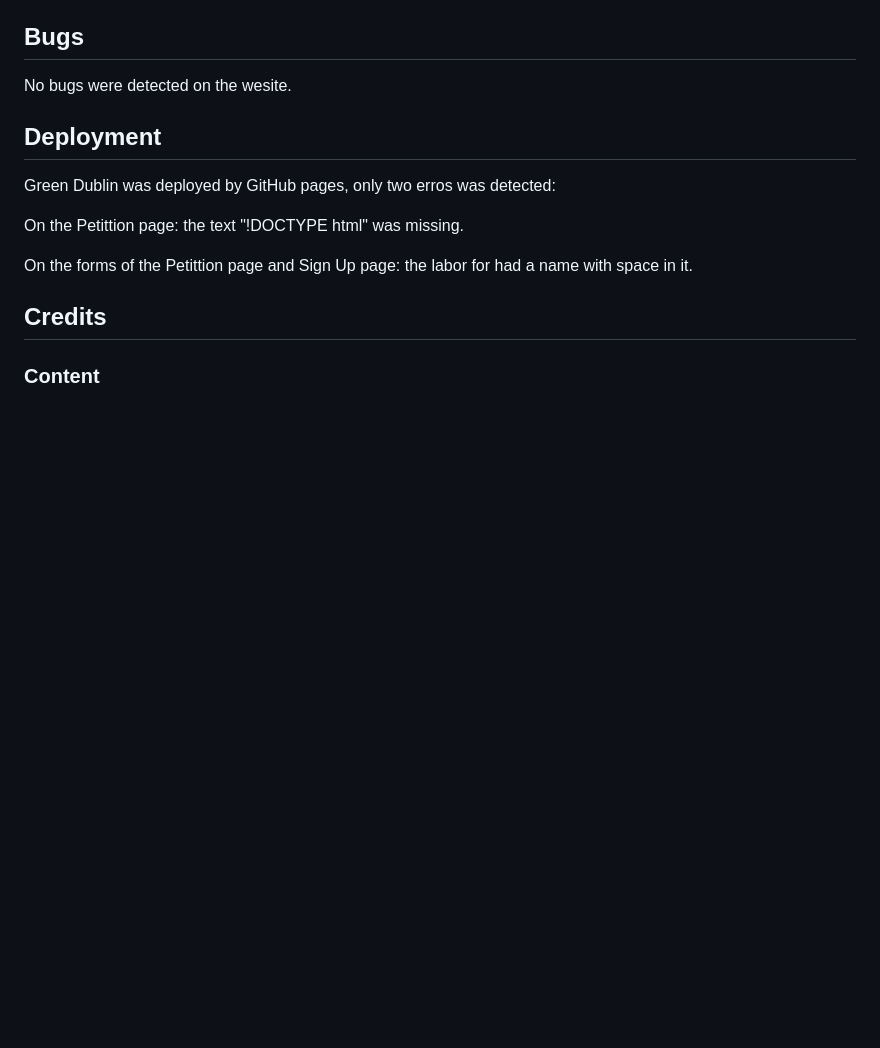
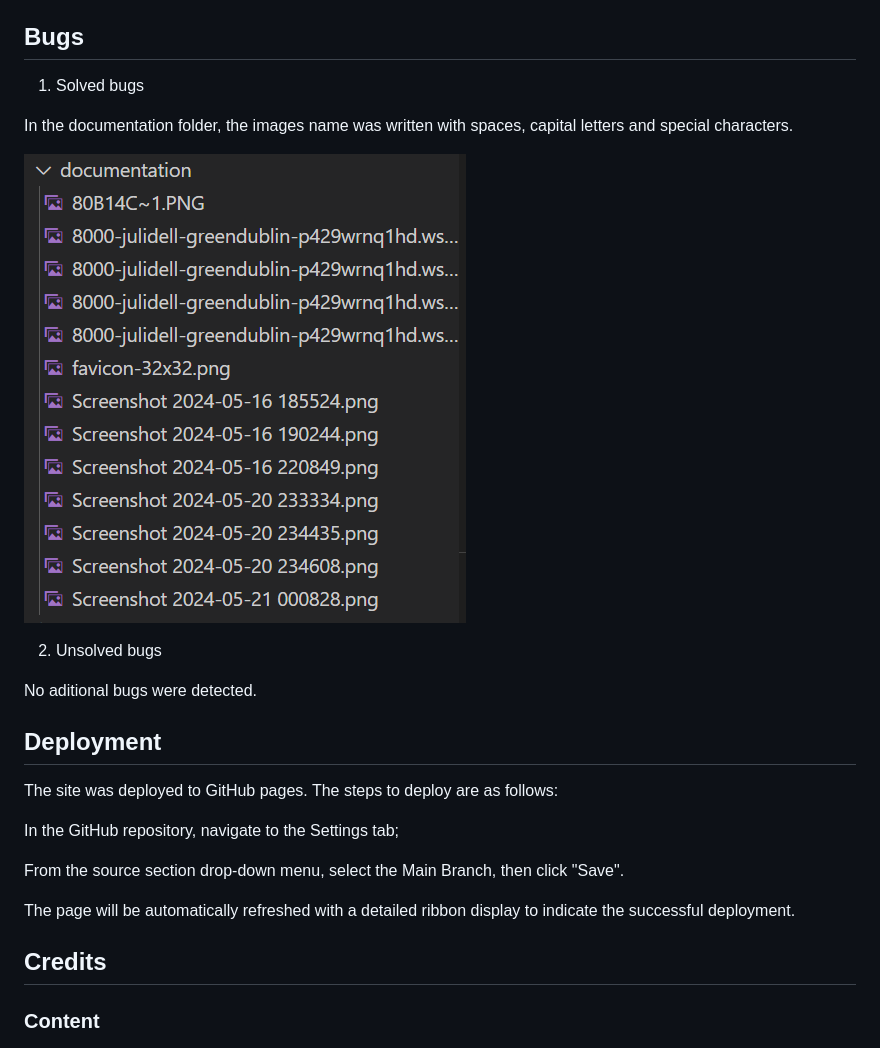
Before and after one commit to JuliDell/Green-Dublin, a Markdown page: README.md, the part around the change printed below. Drawn GitHub-style; pictures changed too: documentation/185711.png (added); blank space fills up the shorter version.

```diff
--- a/README.md
+++ b/README.md
@@ -137,14 +141,26 @@ Acessibility: the site is friendly, easy to read and acessible- confirmed by run
 
 <h2><font color="green">Bugs</font></h2>
-No bugs were detected on the wesite.
+
+1. Solved bugs
+
+In the documentation folder, the images name was written with spaces, capital letters and special characters.
+
+![Bugs](documentation/185711.png)
+
+2. Unsolved bugs
+
+No aditional bugs were detected.
+
 
 <h2><font color="green">Deployment</font></h2>
 
-Green Dublin was deployed by GitHub pages, only two erros was detected:
+The site was deployed to GitHub pages. The steps to deploy are as follows:
 
-On the Petittion page: the text "!DOCTYPE html" was missing.
+In the GitHub repository, navigate to the Settings tab;
 
-On the forms of the Petittion page and Sign Up page: the labor for had a name with space in it.
+From the source section drop-down menu, select the Main Branch, then click "Save".
+
+The page will be automatically refreshed with a detailed ribbon display to indicate the successful deployment.
 
 <h2><font color="green">Credits</font></h2>
 <h3> Content</h3>
```
Also changed, not shown: other parts of README.md (+5 -1 lines), documentation/000828.png (deleted), documentation/231605.png (added), documentation/232543.png (added), documentation/232728.png (added), 1 other file.
